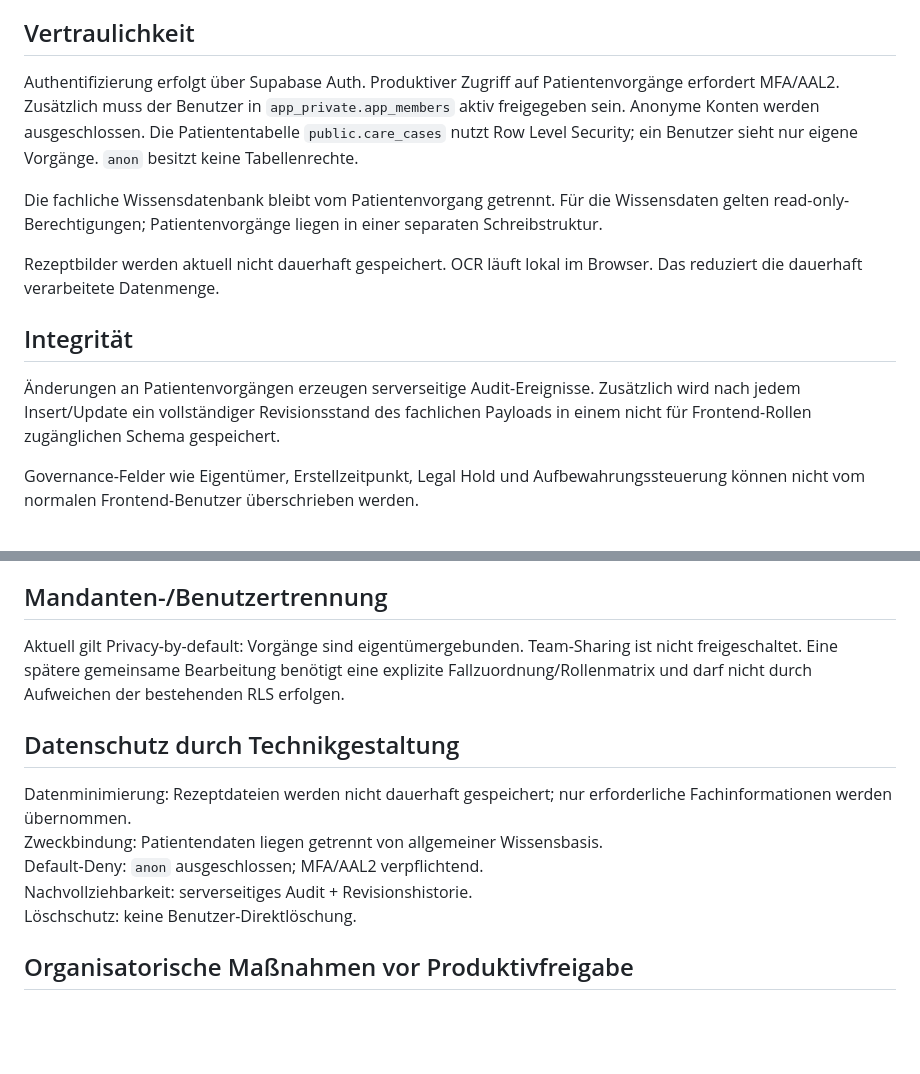
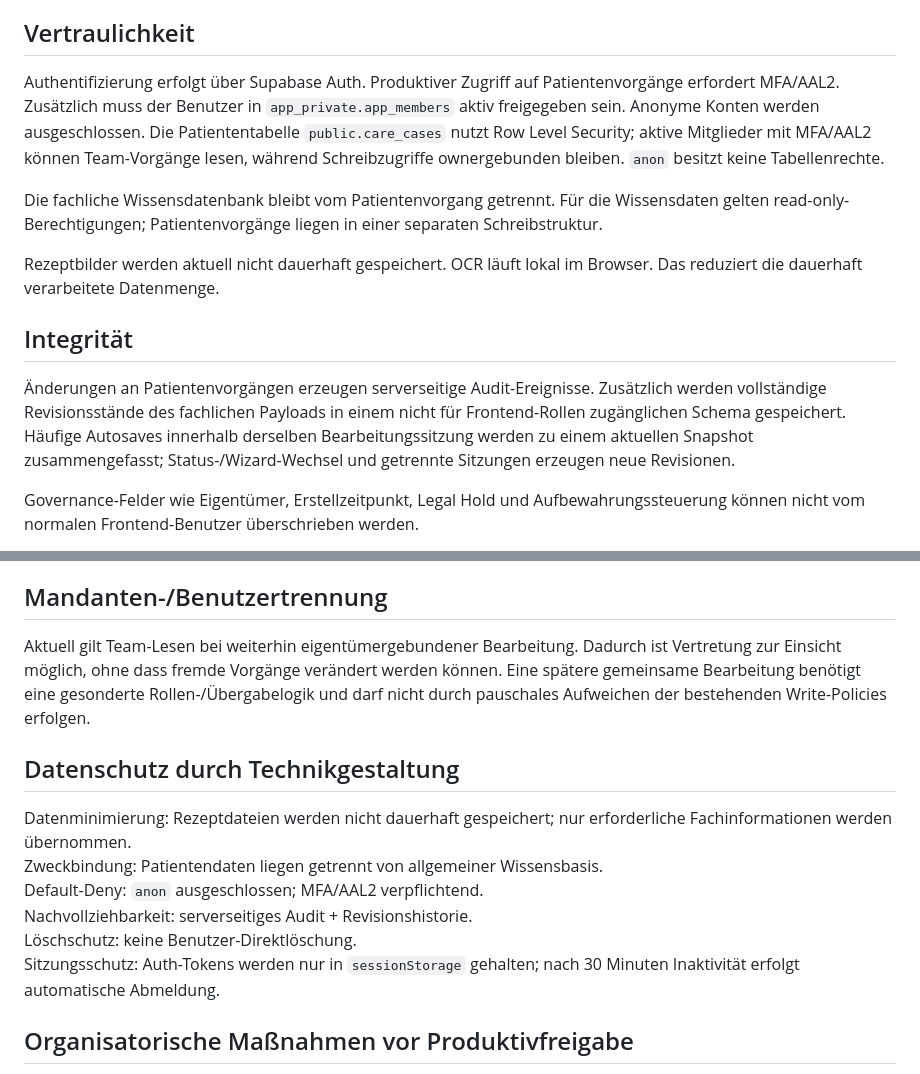
Before and after one commit to patientcareassistent-lab/Versorgungsassistent-Pages, a Markdown page: docs/datenschutz/TOM.md, 2 parts joined by grey strips. Drawn GitHub-style; blank space fills up the shorter version.

Commit message:
Update TOM for current team and session controls

```diff
--- a/docs/datenschutz/TOM.md
+++ b/docs/datenschutz/TOM.md
@@ -5,7 +5,7 @@ Status: technische Ist-Dokumentation mit Freigabepunkten
 
 ## Vertraulichkeit
 
-Authentifizierung erfolgt über Supabase Auth. Produktiver Zugriff auf Patientenvorgänge erfordert MFA/AAL2. Zusätzlich muss der Benutzer in `app_private.app_members` aktiv freigegeben sein. Anonyme Konten werden ausgeschlossen. Die Patiententabelle `public.care_cases` nutzt Row Level Security; ein Benutzer sieht nur eigene Vorgänge. `anon` besitzt keine Tabellenrechte.
+Authentifizierung erfolgt über Supabase Auth. Produktiver Zugriff auf Patientenvorgänge erfordert MFA/AAL2. Zusätzlich muss der Benutzer in `app_private.app_members` aktiv freigegeben sein. Anonyme Konten werden ausgeschlossen. Die Patiententabelle `public.care_cases` nutzt Row Level Security; aktive Mitglieder mit MFA/AAL2 können Team-Vorgänge lesen, während Schreibzugriffe ownergebunden bleiben. `anon` besitzt keine Tabellenrechte.
 
 Die fachliche Wissensdatenbank bleibt vom Patientenvorgang getrennt. Für die Wissensdaten gelten read-only-Berechtigungen; Patientenvorgänge liegen in einer separaten Schreibstruktur.
 
@@ -13,7 +13,7 @@ Rezeptbilder werden aktuell nicht dauerhaft gespeichert. OCR läuft lokal im Bro
 
 ## Integrität
 
-Änderungen an Patientenvorgängen erzeugen serverseitige Audit-Ereignisse. Zusätzlich wird nach jedem Insert/Update ein vollständiger Revisionsstand des fachlichen Payloads in einem nicht für Frontend-Rollen zugänglichen Schema gespeichert.
+Änderungen an Patientenvorgängen erzeugen serverseitige Audit-Ereignisse. Zusätzlich werden vollständige Revisionsstände des fachlichen Payloads in einem nicht für Frontend-Rollen zugänglichen Schema gespeichert. Häufige Autosaves innerhalb derselben Bearbeitungssitzung werden zu einem aktuellen Snapshot zusammengefasst; Status-/Wizard-Wechsel und getrennte Sitzungen erzeugen neue Revisionen.
 
 Governance-Felder wie Eigentümer, Erstellzeitpunkt, Legal Hold und Aufbewahrungssteuerung können nicht vom normalen Frontend-Benutzer überschrieben werden.
 
@@ -39,7 +39,7 @@ Auditdaten sind nicht über die normale Frontend-API für Anwender abrufbar. Zug
 
 ## Mandanten-/Benutzertrennung
 
-Aktuell gilt Privacy-by-default: Vorgänge sind eigentümergebunden. Team-Sharing ist nicht freigeschaltet. Eine spätere gemeinsame Bearbeitung benötigt eine explizite Fallzuordnung/Rollenmatrix und darf nicht durch Aufweichen der bestehenden RLS erfolgen.
+Aktuell gilt Team-Lesen bei weiterhin eigentümergebundener Bearbeitung. Dadurch ist Vertretung zur Einsicht möglich, ohne dass fremde Vorgänge verändert werden können. Eine spätere gemeinsame Bearbeitung benötigt eine gesonderte Rollen-/Übergabelogik und darf nicht durch pauschales Aufweichen der bestehenden Write-Policies erfolgen.
 
 ## Datenschutz durch Technikgestaltung
 
@@ -48,6 +48,7 @@ Zweckbindung: Patientendaten liegen getrennt von allgemeiner Wissensbasis.
 Default-Deny: `anon` ausgeschlossen; MFA/AAL2 verpflichtend.
 Nachvollziehbarkeit: serverseitiges Audit + Revisionshistorie.
 Löschschutz: keine Benutzer-Direktlöschung.
+Sitzungsschutz: Auth-Tokens werden nur in `sessionStorage` gehalten; nach 30 Minuten Inaktivität erfolgt automatische Abmeldung.
 
 ## Organisatorische Maßnahmen vor Produktivfreigabe
 
```
Also changed, not shown: other parts of docs/datenschutz/TOM.md (+1 -1 lines).
